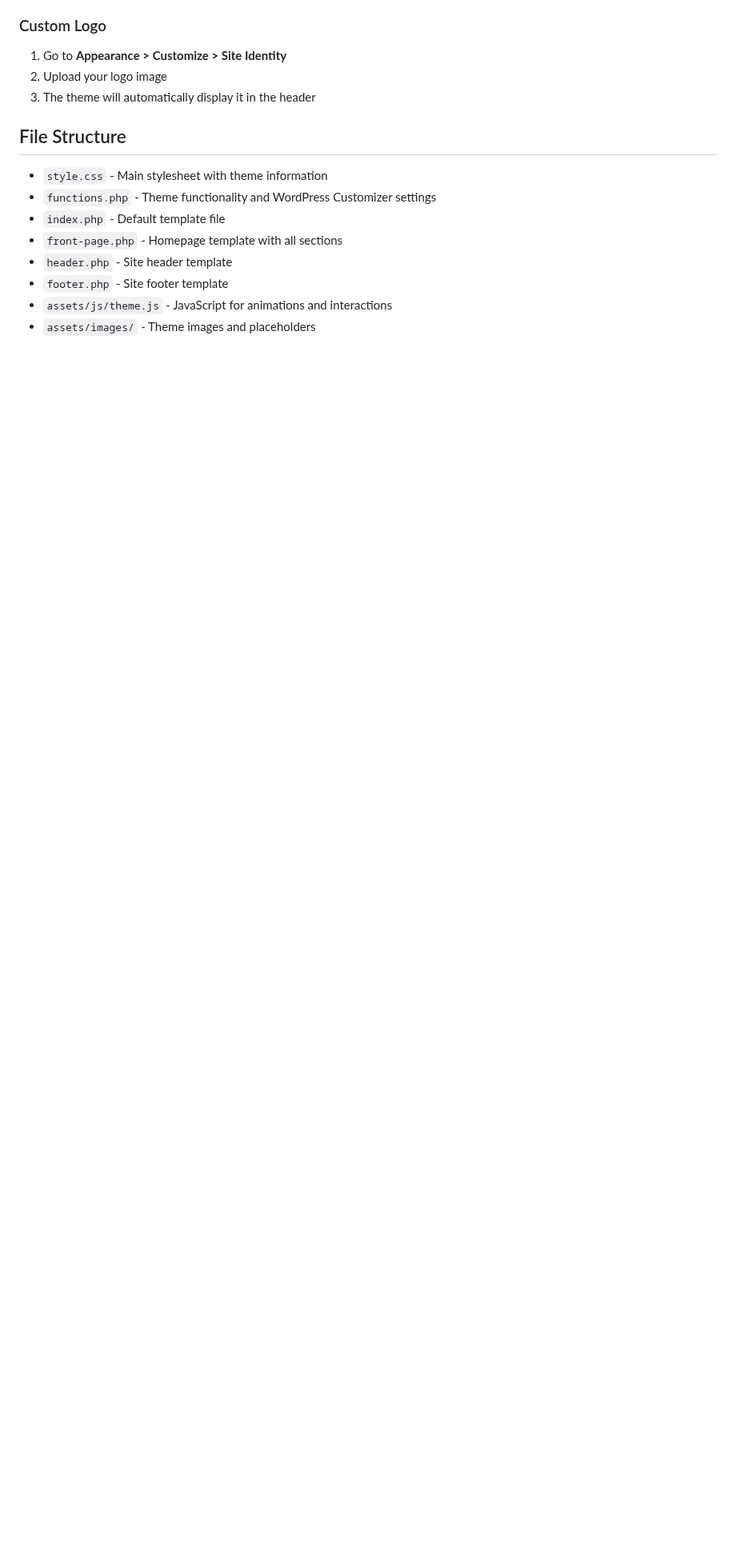
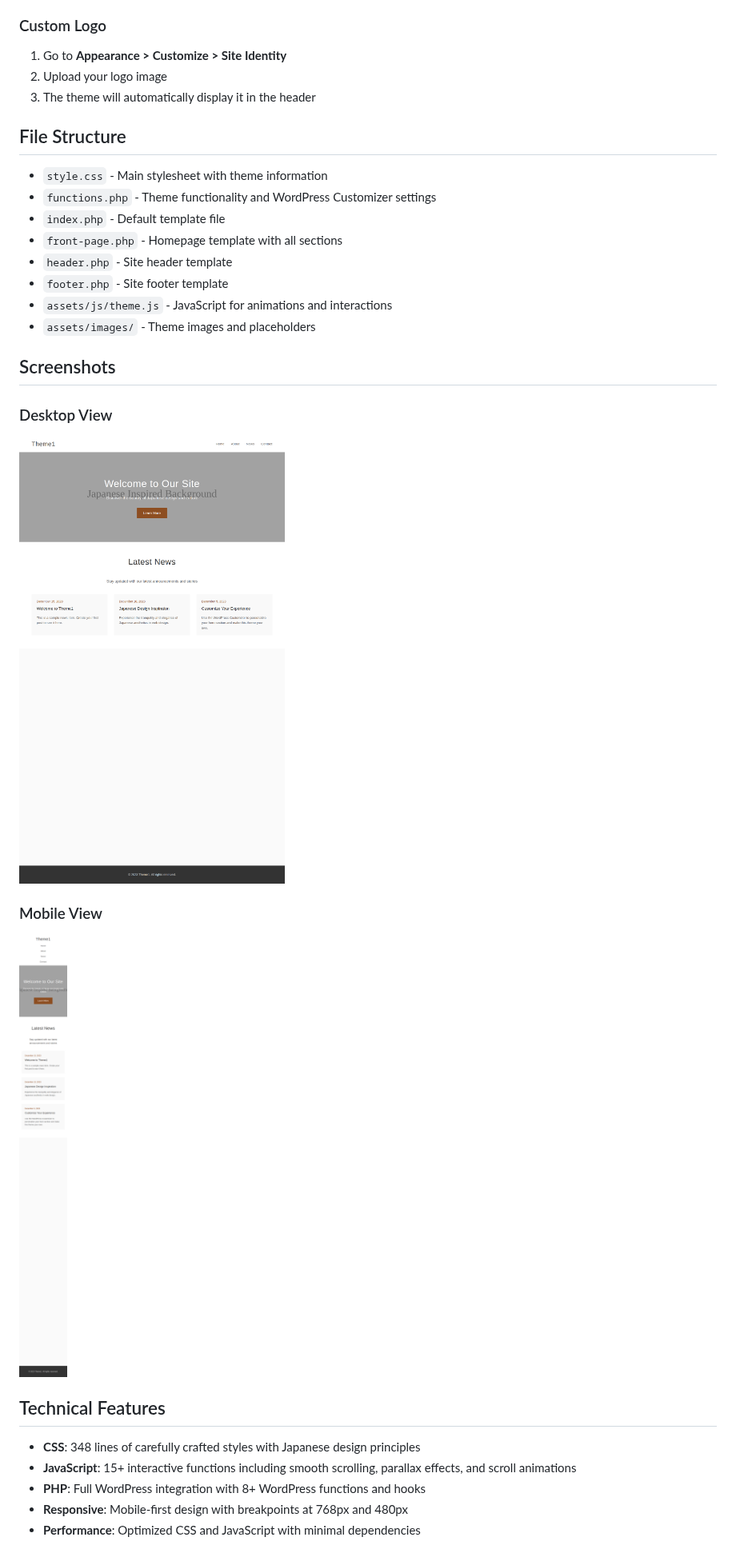
Before and after one commit to YoshiyukiRokuro/theme1, a Markdown page: README.md, the part around one of its changes. Shown at 80% size. GitHub-like rendering; pictures changed too: screenshot-mobile.png (added), screenshot.png; blank space fills up the shorter version.

Commit message:
Complete theme testing, validation, and documentation with screenshots
Co-authored-by: YoshiyukiRokuro <28732389+YoshiyukiRokuro@users.noreply.github.com>

```diff
--- a/README.md
+++ b/README.md
@@ -52,3 +52,19 @@ Go to **Appearance > Customize > Hero Section** to modify:
 - `assets/js/theme.js` - JavaScript for animations and interactions
 - `assets/images/` - Theme images and placeholders
 
+## Screenshots
+
+### Desktop View
+![Theme1 Desktop Screenshot](screenshot.png)
+
+### Mobile View
+![Theme1 Mobile Screenshot](screenshot-mobile.png)
+
+## Technical Features
+
+- **CSS**: 348 lines of carefully crafted styles with Japanese design principles
+- **JavaScript**: 15+ interactive functions including smooth scrolling, parallax effects, and scroll animations
+- **PHP**: Full WordPress integration with 8+ WordPress functions and hooks
+- **Responsive**: Mobile-first design with breakpoints at 768px and 480px
+- **Performance**: Optimized CSS and JavaScript with minimal dependencies
+
```
Also changed, not shown: other parts of README.md (+10 -0 lines).
